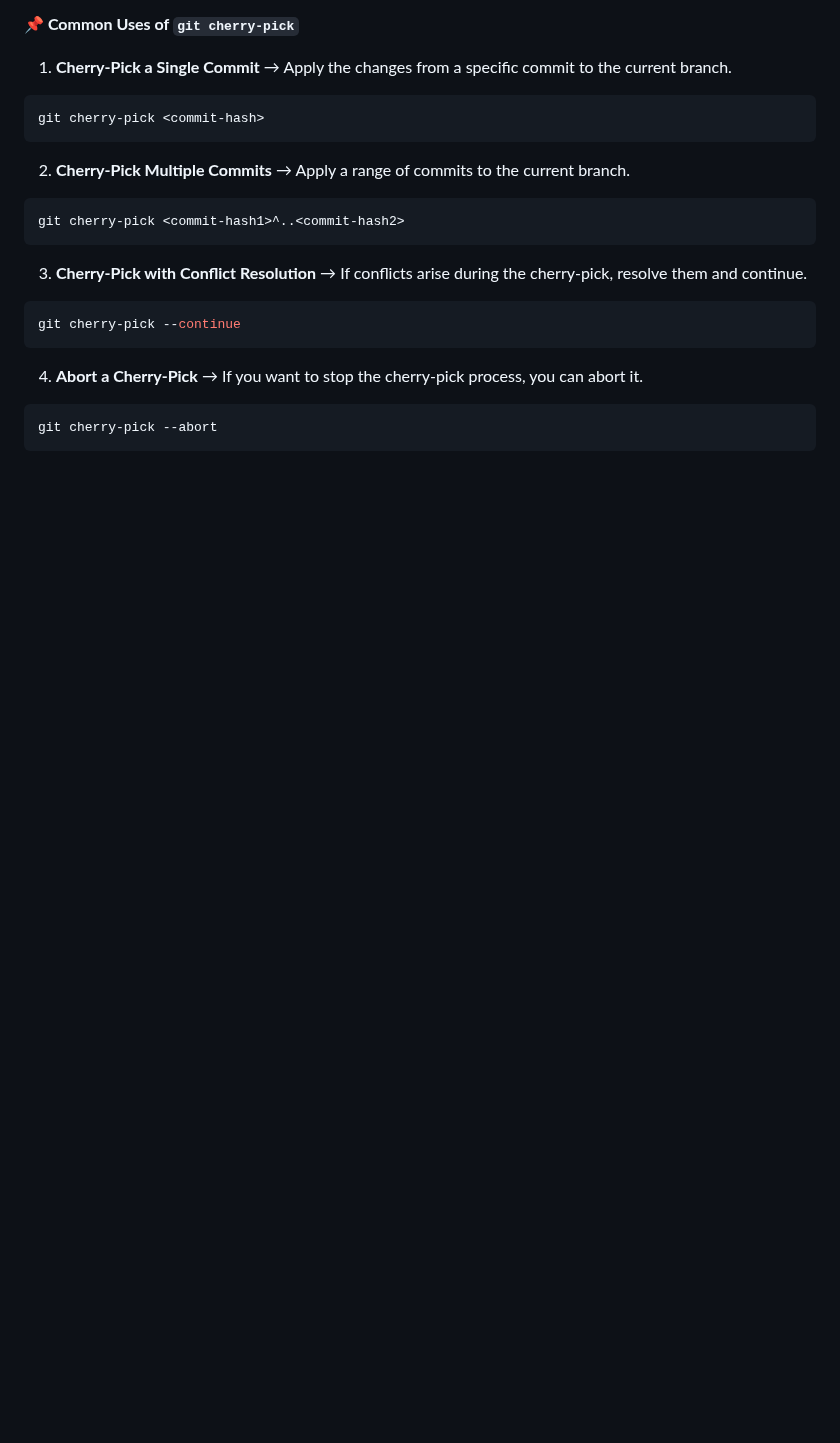
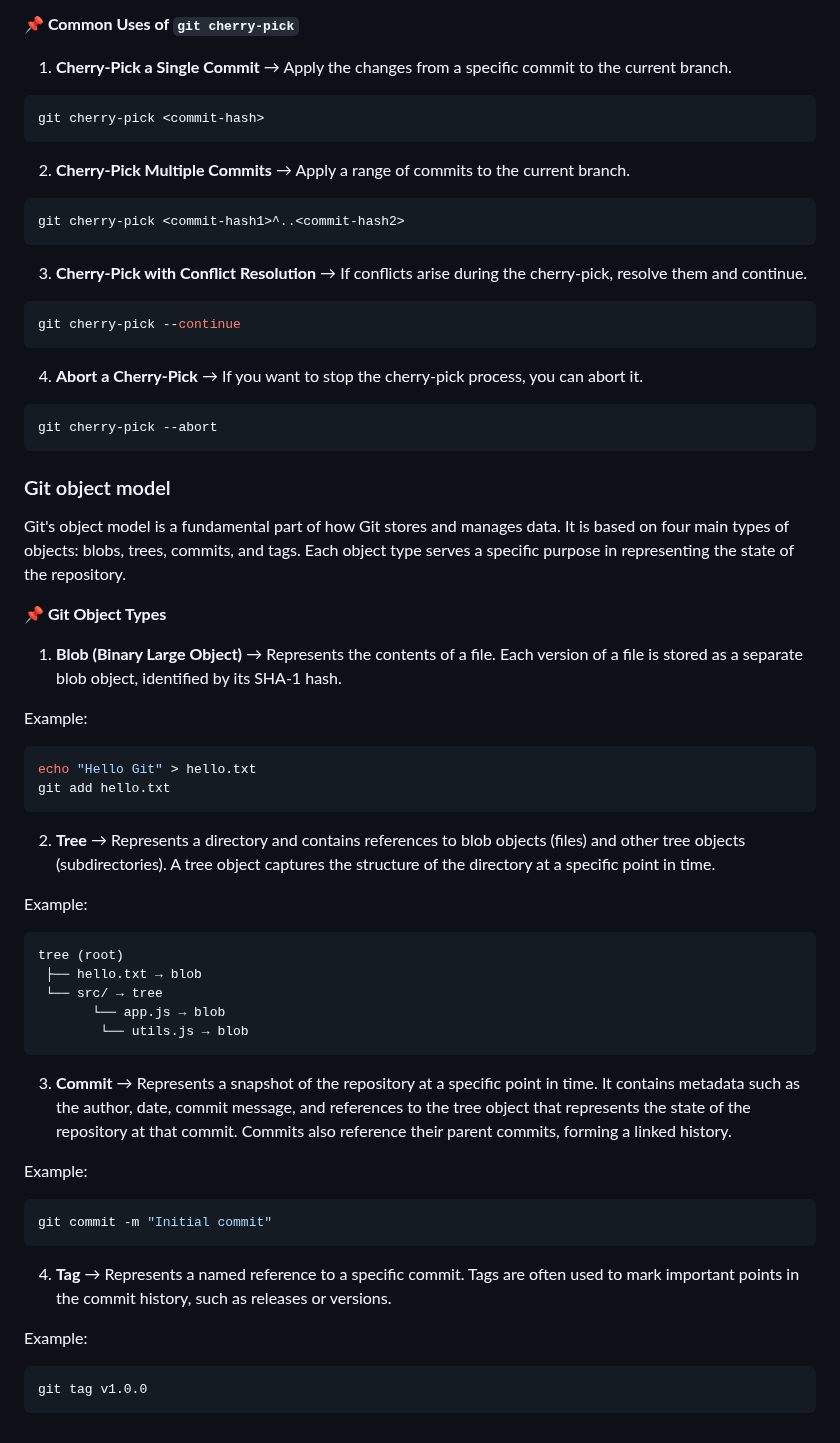
Before and after one commit to shagar619/Git-GitHub, a Markdown page: README.md, the part around the change. Drawn GitHub-style; blank space fills up the shorter version.

Commit message:
added Git object model

````diff
--- a/README.md
+++ b/README.md
@@ -1368,3 +1368,42 @@ git cherry-pick --continue
 ```bash
 git cherry-pick --abort
 ```
+
+### Git object model
+
+Git's object model is a fundamental part of how Git stores and manages data. It is based on four main types of objects: blobs, trees, commits, and tags. Each object type serves a specific purpose in representing the state of the repository.
+
+**📌 Git Object Types**
+
+1. **Blob (Binary Large Object)** → Represents the contents of a file. Each version of a file is stored as a separate blob object, identified by its SHA-1 hash.
+
+Example:
+```bash
+echo "Hello Git" > hello.txt
+git add hello.txt
+```
+
+2. **Tree** → Represents a directory and contains references to blob objects (files) and other tree objects (subdirectories). A tree object captures the structure of the directory at a specific point in time.
+
+Example:
+```sql
+tree (root)
+ ├── hello.txt → blob
+ └── src/ → tree
+       └── app.js → blob
+        └── utils.js → blob
+```
+
+3. **Commit** → Represents a snapshot of the repository at a specific point in time. It contains metadata such as the author, date, commit message, and references to the tree object that represents the state of the repository at that commit. Commits also reference their parent commits, forming a linked history.
+
+Example:
+```bash
+git commit -m "Initial commit"
+```
+
+4. **Tag** → Represents a named reference to a specific commit. Tags are often used to mark important points in the commit history, such as releases or versions.
+
+Example:
+```bash
+git tag v1.0.0
+```
````
